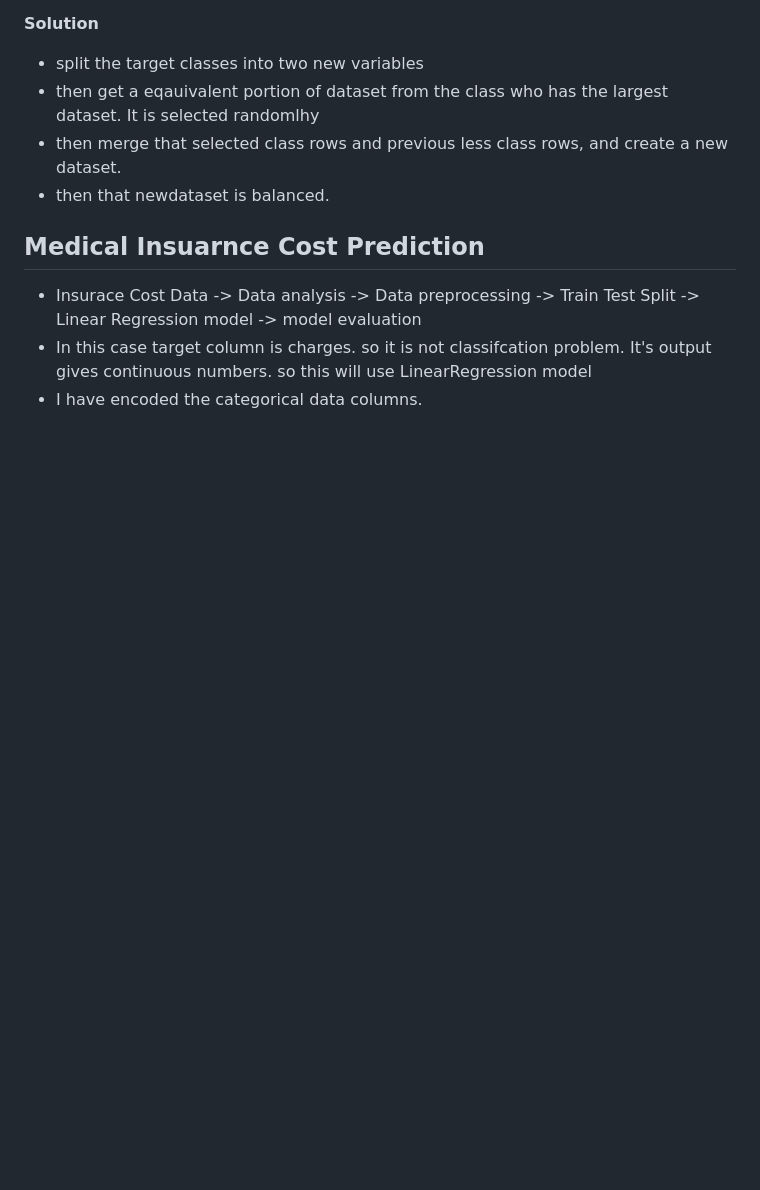
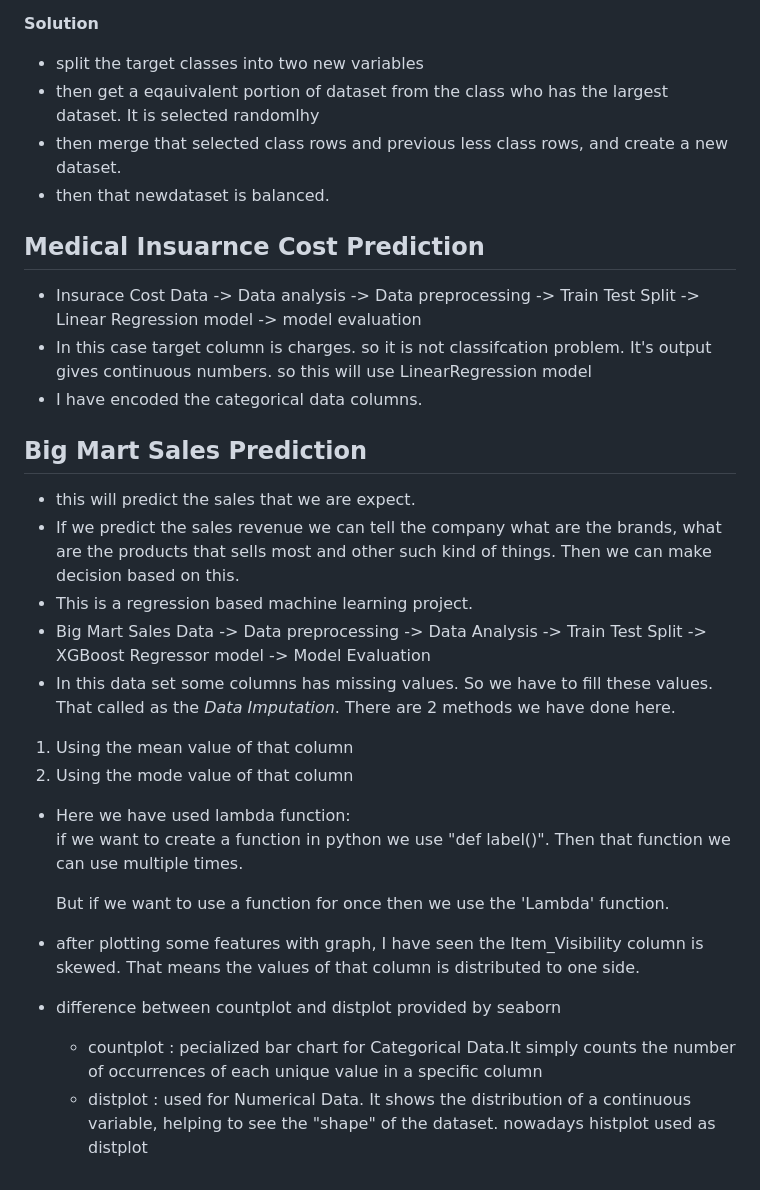
Before and after one commit to DewminJPH/ML-mini-projects, a Markdown page: README.md, the part around the change. Rendered like a GitHub page; blank space fills up the shorter version.

Commit message:
Summary added for the Big Mart Sales Prediction

```diff
--- a/README.md
+++ b/README.md
@@ -70,3 +70,22 @@
   - Insurace Cost Data -> Data analysis -> Data preprocessing -> Train Test Split -> Linear Regression model -> model evaluation
   - In this case target column is charges. so it is not classifcation problem. It's output gives continuous numbers. so this will use LinearRegression model
   - I have encoded the categorical data columns.
+
+## Big Mart Sales Prediction
+  - this will predict the sales that we are expect.
+  - If we predict the sales revenue we can tell the company what are the brands, what are the products that sells most and other such kind of things. Then we can make decision based on this.
+  - This is a regression based machine learning project.
+  - Big Mart Sales Data -> Data preprocessing -> Data Analysis -> Train Test Split -> XGBoost Regressor model -> Model Evaluation
+  - In this data set some columns has missing values. So we have to fill these values. That called as the *Data Imputation*.
+  There are 2 methods we have done here.
+  1. Using the mean value of that column
+  2. Using the mode value of that column
+
+  - Here we have used lambda function:
+      if we want to create a function in python we use "def label()". Then that function we can use multiple times.
+
+      But if we want to use a function for once then we use the 'Lambda' function.
+  - after plotting some features with graph, I have seen the Item_Visibility column is skewed. That means the values of that column is distributed to one side.
+  - difference between countplot and distplot provided by seaborn
+    - countplot : pecialized bar chart for Categorical Data.It simply counts the number of occurrences of each unique value in a specific column
+    - distplot  : used for Numerical Data. It shows the distribution of a continuous variable, helping to see the "shape" of the dataset. nowadays histplot used as distplot
```
